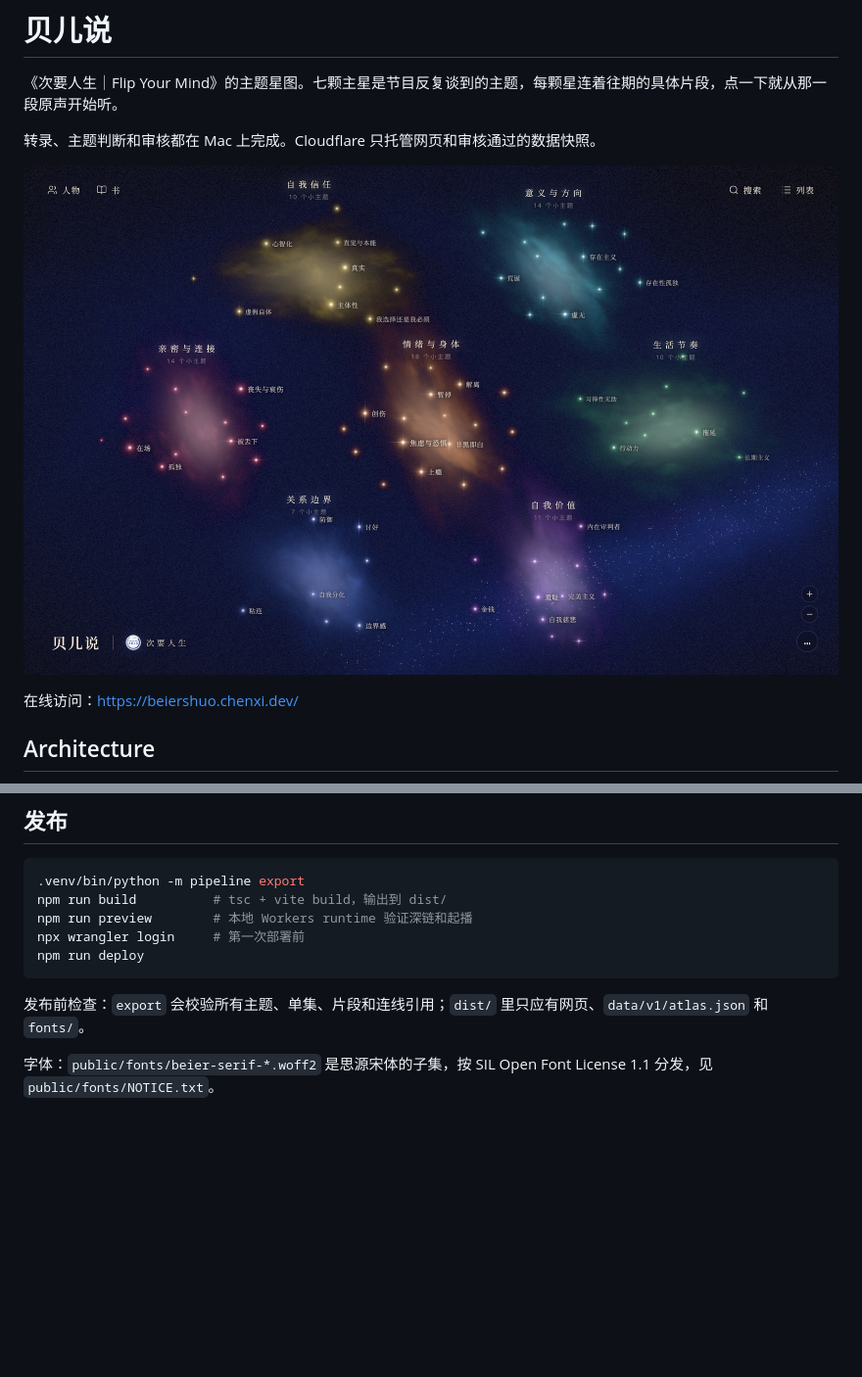
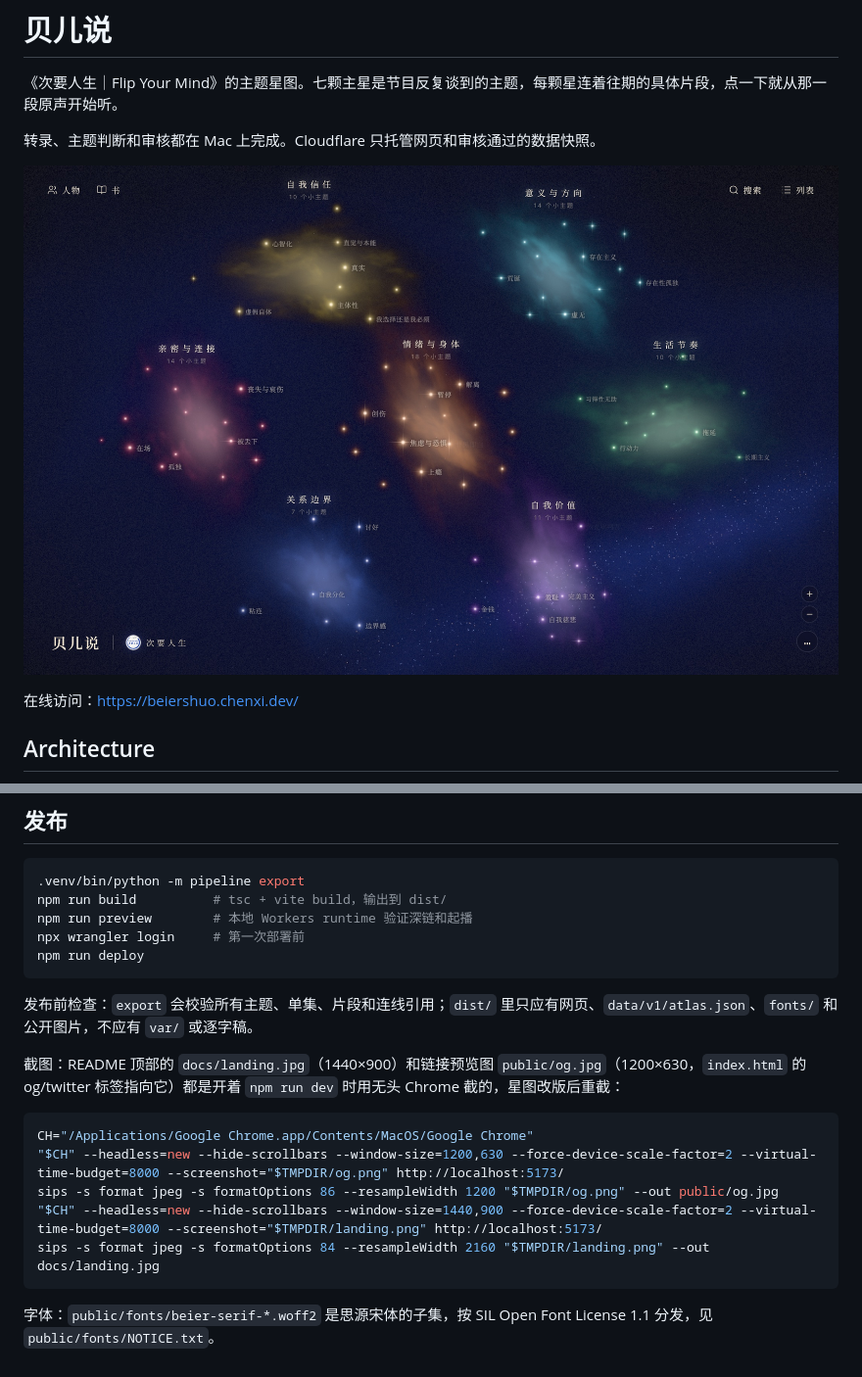
Before and after one commit to foreseaz/beiershuo, a Markdown page: README.md, 2 parts joined by grey strips. Shown at 98% size. Rendered like a GitHub page; pictures changed too: docs/landing.jpg; blank space fills up the shorter version.

````diff
--- a/README.md
+++ b/README.md
@@ -139,6 +139,16 @@ npx wrangler login     # 第一次部署前
 npm run deploy
 ```
 
-发布前检查：`export` 会校验所有主题、单集、片段和连线引用；`dist/` 里只应有网页、`data/v1/atlas.json` 和 `fonts/`。
+发布前检查：`export` 会校验所有主题、单集、片段和连线引用；`dist/` 里只应有网页、`data/v1/atlas.json`、`fonts/` 和公开图片，不应有 `var/` 或逐字稿。
+
+截图：README 顶部的 `docs/landing.jpg`（1440×900）和链接预览图 `public/og.jpg`（1200×630，`index.html` 的 og/twitter 标签指向它）都是开着 `npm run dev` 时用无头 Chrome 截的，星图改版后重截：
+
+```bash
+CH="/Applications/Google Chrome.app/Contents/MacOS/Google Chrome"
+"$CH" --headless=new --hide-scrollbars --window-size=1200,630 --force-device-scale-factor=2 --virtual-time-budget=8000 --screenshot="$TMPDIR/og.png" http://localhost:5173/
+sips -s format jpeg -s formatOptions 86 --resampleWidth 1200 "$TMPDIR/og.png" --out public/og.jpg
+"$CH" --headless=new --hide-scrollbars --window-size=1440,900 --force-device-scale-factor=2 --virtual-time-budget=8000 --screenshot="$TMPDIR/landing.png" http://localhost:5173/
+sips -s format jpeg -s formatOptions 84 --resampleWidth 2160 "$TMPDIR/landing.png" --out docs/landing.jpg
+```
 
 字体：`public/fonts/beier-serif-*.woff2` 是思源宋体的子集，按 SIL Open Font License 1.1 分发，见 `public/fonts/NOTICE.txt`。
````
Also changed, not shown: public/og.jpg (added), 2 other files.
